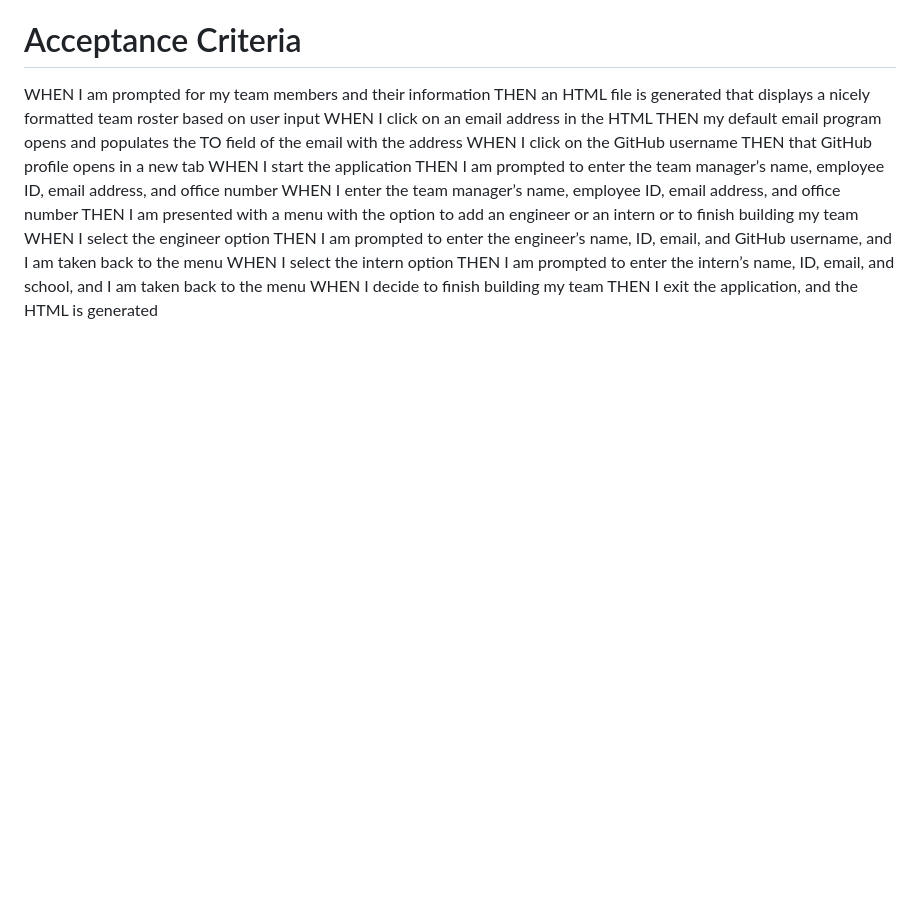
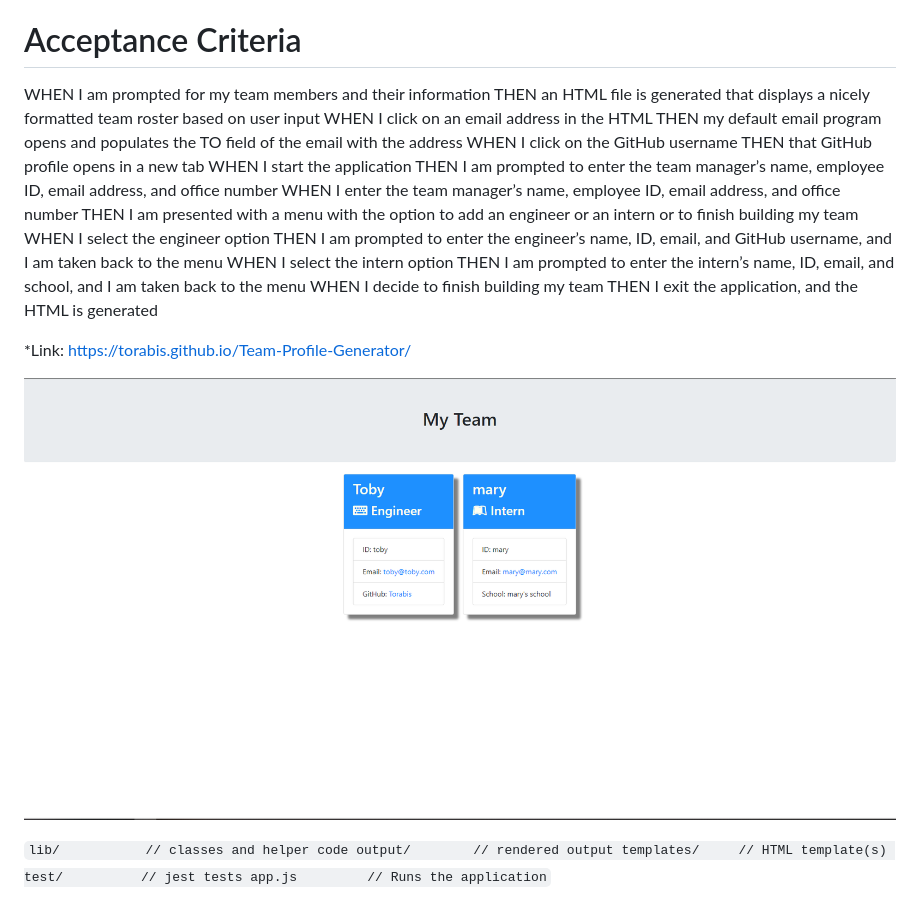
Before and after one commit to Torabis/Team-Profile-Generator, a Markdown page: README.md, the part around the change. GitHub-like rendering; pictures changed too: Capture.PNG (added); blank space fills up the shorter version.

Commit message:
render prompts and html files

```diff
--- a/README.md
+++ b/README.md
@@ -21,3 +21,13 @@ WHEN I select the intern option
     THEN I am prompted to enter the intern’s name, ID, email, and school, and I am taken back to the menu
 WHEN I decide to finish building my team
     THEN I exit the application, and the HTML is generated
+
+*Link: https://torabis.github.io/Team-Profile-Generator/
+
+![Screenshot](Capture.PNG)
+
+`lib/           // classes and helper code
+output/        // rendered output
+templates/     // HTML template(s)
+test/          // jest tests
+app.js         // Runs the application`
```
Also changed, not shown: 1 other file.
